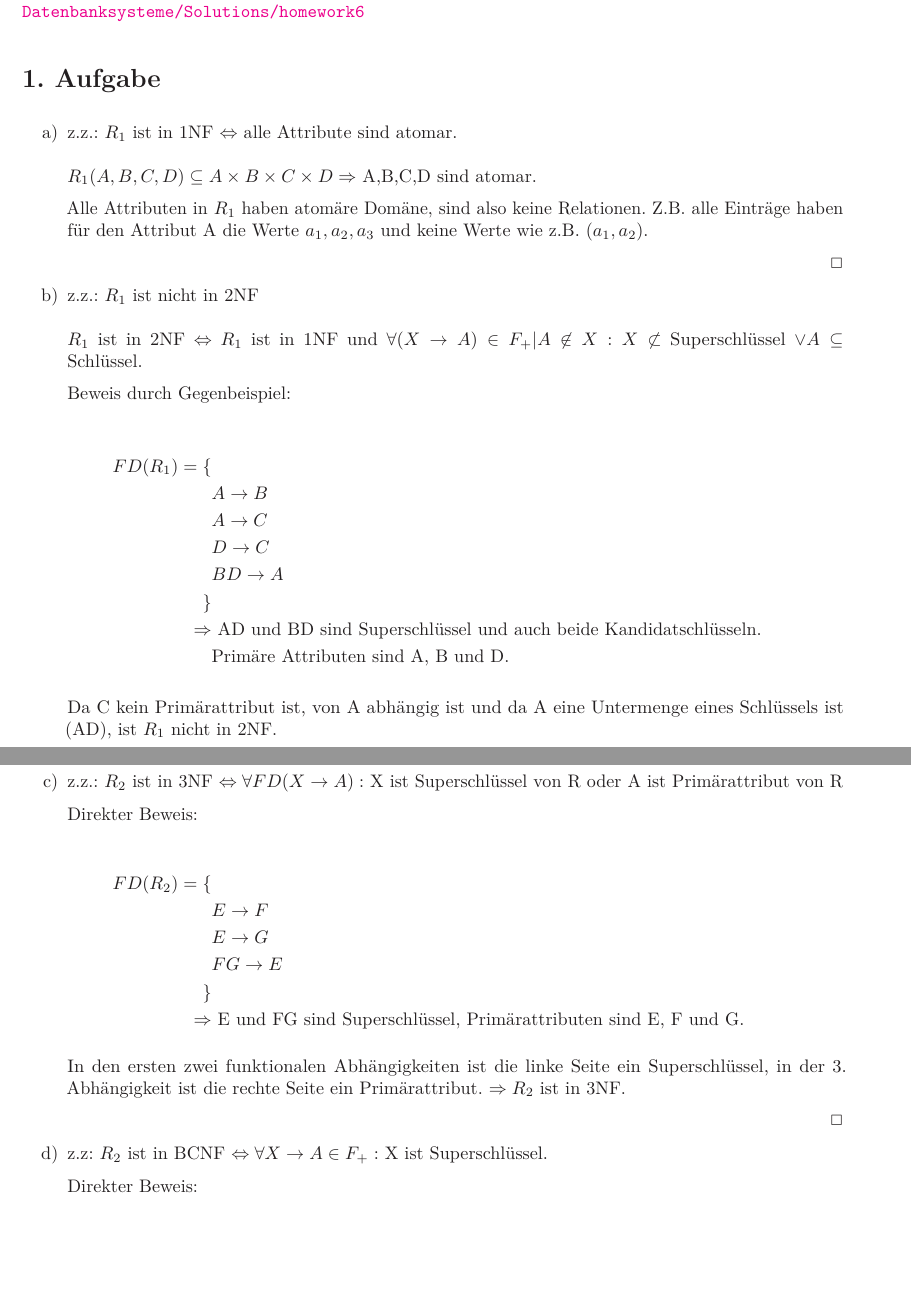
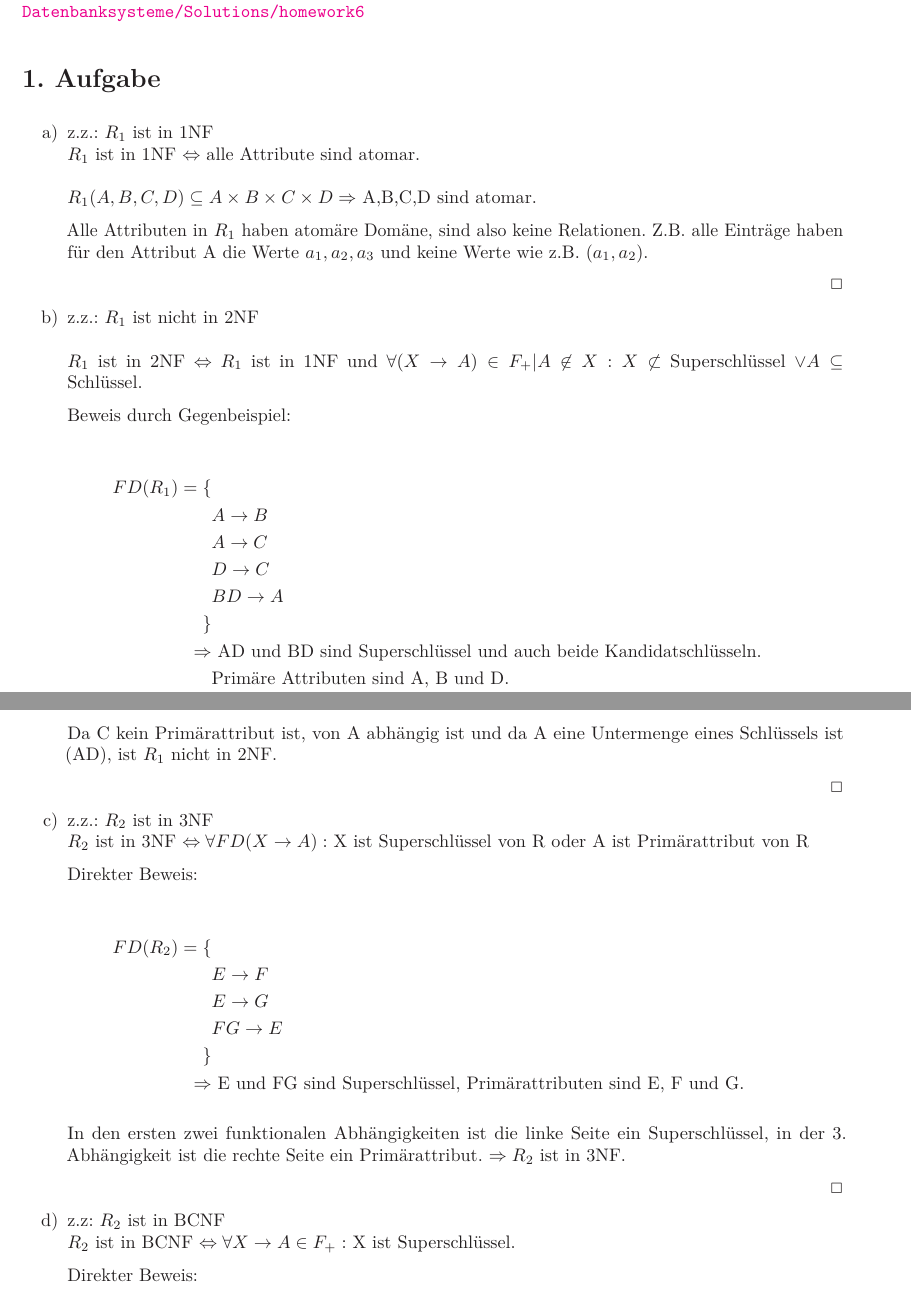
Before and after one commit to BoyanH/Freie-Universitaet-Berlin, a LaTeX problem sheet (Datenbanksysteme/Solutions/homework6/homework6.tex): two parts of pages 1 and 2 of 8, joined at a grey line, cut so that both start at the same text. Compiled offline with LuaLaTeX.

Commit message:
Fixed small issues

```diff
--- a/Datenbanksysteme/Solutions/homework6/homework6.tex
+++ b/Datenbanksysteme/Solutions/homework6/homework6.tex
@@ -24,7 +24,8 @@ Link zum Git Repository: \url{https://github.com/BoyanH/Freie-Universitaet-Berli
 \begin{enumerate}
 
 \item[a)]
-z.z.: $R_1$ ist in 1NF $\Leftrightarrow$ alle Attribute sind atomar. \\ \\
+z.z.: $R_1$ ist in 1NF \\
+$R_1$ ist in 1NF $\Leftrightarrow$ alle Attribute sind atomar. \\ \\
 $R_1(A,B,C,D) \subseteq A \times B \times C \times D \Rightarrow $ A,B,C,D sind atomar.
 
 Alle Attributen in $R_1$ haben atomäre Domäne, sind also keine Relationen. Z.B. alle Einträge haben für den Attribut A die Werte $a_1, a_2, a_3$ und keine Werte wie z.B. $(a_1, a_2)$.
@@ -53,7 +54,8 @@ Da C kein Primärattribut ist, von A abhängig ist und da A eine Untermenge eine
 $\hfill \Box$
 
 \item[c)]
-z.z.: $R_2$  ist in 3NF $\Leftrightarrow \forall FD(X \rightarrow A):$ X ist Superschlüssel von R oder A ist Primärattribut von R
+z.z.: $R_2$  ist in 3NF \\
+$R_2$  ist in 3NF $\Leftrightarrow \forall FD(X \rightarrow A):$ X ist Superschlüssel von R oder A ist Primärattribut von R
 
 Direkter Beweis:
 
@@ -73,7 +75,8 @@ $\hfill \Box$
 
 \item[d)]
 
-z.z: $R_2$ ist in BCNF $\Leftrightarrow \forall X \rightarrow A \in F_{+}:$ X ist Superschlüssel.
+z.z: $R_2$ ist in BCNF \\
+$R_2$ ist in BCNF $\Leftrightarrow \forall X \rightarrow A \in F_{+}:$ X ist Superschlüssel.
 
 Direkter Beweis:
 
```
